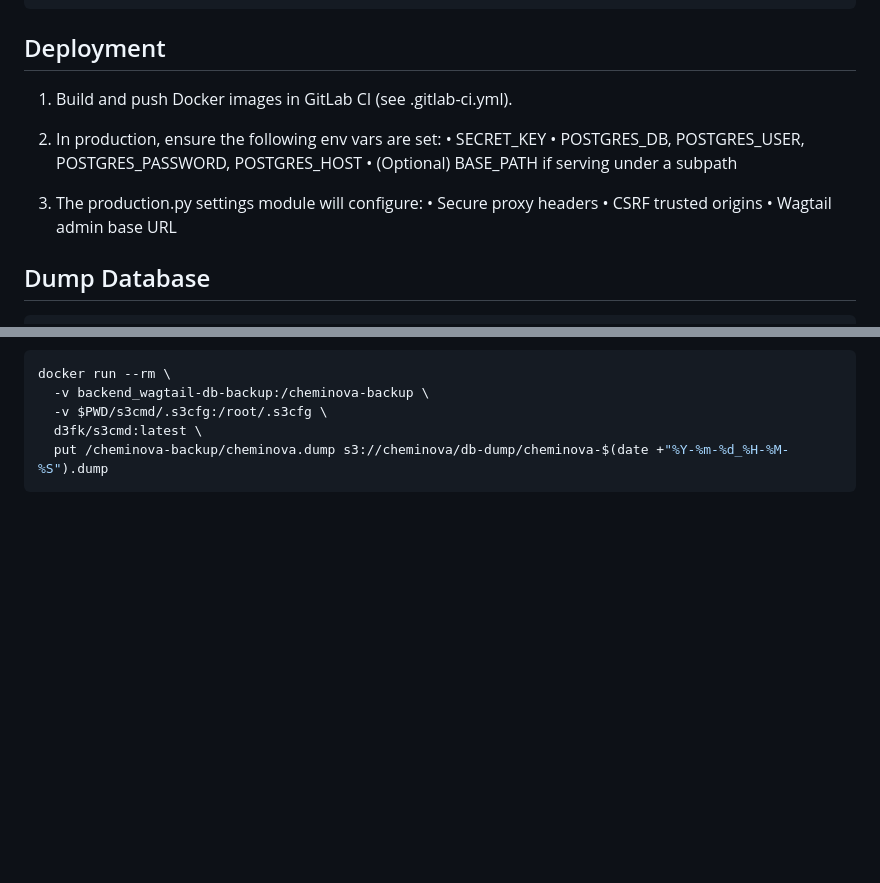
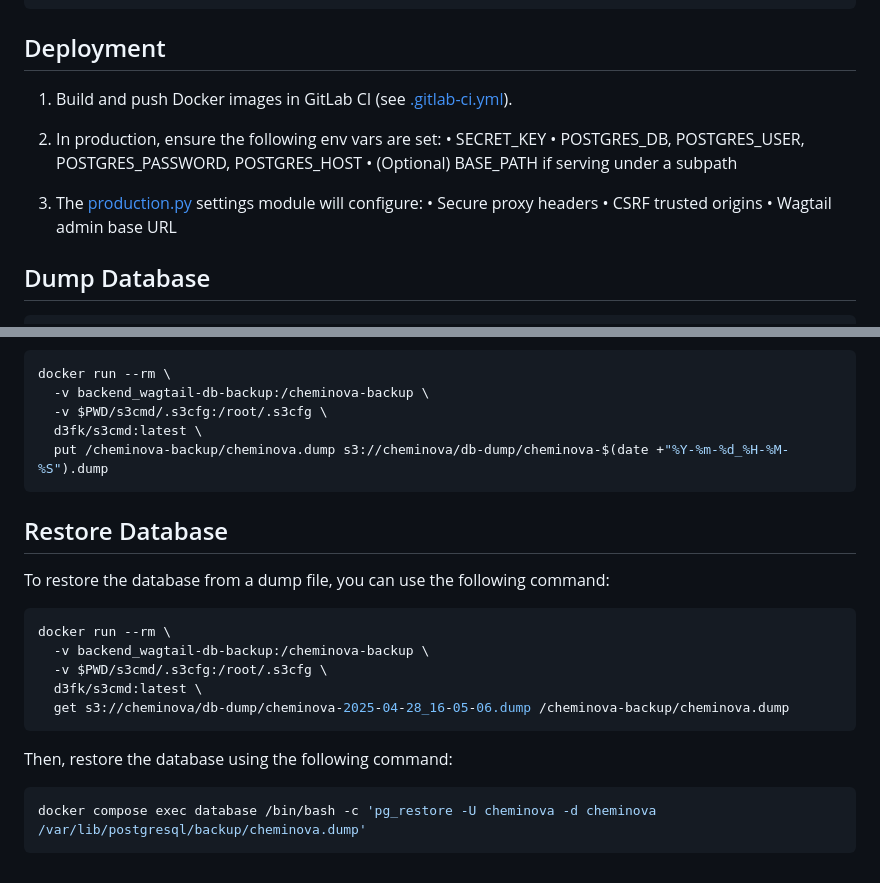
Before and after one commit to artcom/cheminova-backend, a Markdown page: README.md, 2 parts joined by grey strips. Drawn GitHub-style; blank space fills up the shorter version.

Commit message:
Add database restore commands

````diff
--- a/README.md
+++ b/README.md
@@ -99,14 +99,14 @@ Bring up the full stack (Postgres, Wagtail, Nginx):
 
 ## Deployment
 
-1. Build and push Docker images in GitLab CI (see .gitlab-ci.yml).
+1. Build and push Docker images in GitLab CI (see [.gitlab-ci.yml](.gitlab-ci.yml)).
 
 2. In production, ensure the following env vars are set:
    • SECRET_KEY
    • POSTGRES_DB, POSTGRES_USER, POSTGRES_PASSWORD, POSTGRES_HOST
    • (Optional) BASE_PATH if serving under a subpath
 
-3. The production.py settings module will configure:
+3. The [production.py](cheminova/settings/production.py) settings module will configure:
    • Secure proxy headers
    • CSRF trusted origins
    • Wagtail admin base URL
@@ -138,3 +138,21 @@ docker run --rm \
   d3fk/s3cmd:latest \
   put /cheminova-backup/cheminova.dump s3://cheminova/db-dump/cheminova-$(date +"%Y-%m-%d_%H-%M-%S").dump
 ```
+
+## Restore Database
+
+To restore the database from a dump file, you can use the following command:
+
+```bash
+docker run --rm \
+  -v backend_wagtail-db-backup:/cheminova-backup \
+  -v $PWD/s3cmd/.s3cfg:/root/.s3cfg \
+  d3fk/s3cmd:latest \
+  get s3://cheminova/db-dump/cheminova-2025-04-28_16-05-06.dump /cheminova-backup/cheminova.dump
+```
+
+Then, restore the database using the following command:
+
+```bash
+docker compose exec database /bin/bash -c 'pg_restore -U cheminova -d cheminova /var/lib/postgresql/backup/cheminova.dump'
+```
````
